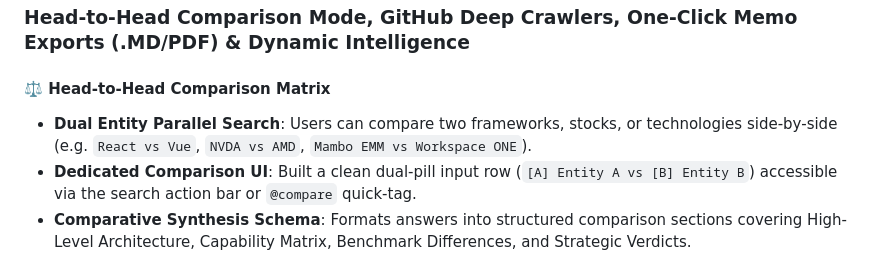
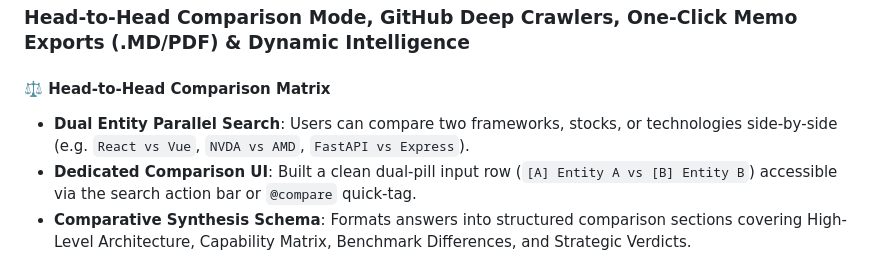
Before and after one commit to Hitesh-15/Cortex-AI-search, a Markdown page: RELEASE_NOTES.md, the part around the change. Drawn GitHub-style.

Commit message:
Update release notes examples to generic public tech comparisons

```diff
--- a/RELEASE_NOTES.md
+++ b/RELEASE_NOTES.md
@@ -8,7 +8,7 @@ All notable changes, continuous architectural improvements, and daily/weekly fea
 ### **Head-to-Head Comparison Mode, GitHub Deep Crawlers, One-Click Memo Exports (.MD/PDF) & Dynamic Intelligence**
 
 #### ⚖️ Head-to-Head Comparison Matrix
-- **Dual Entity Parallel Search**: Users can compare two frameworks, stocks, or technologies side-by-side (e.g. `React vs Vue`, `NVDA vs AMD`, `Mambo EMM vs Workspace ONE`).
+- **Dual Entity Parallel Search**: Users can compare two frameworks, stocks, or technologies side-by-side (e.g. `React vs Vue`, `NVDA vs AMD`, `FastAPI vs Express`).
 - **Dedicated Comparison UI**: Built a clean dual-pill input row (`[A] Entity A vs [B] Entity B`) accessible via the search action bar or `@compare` quick-tag.
 - **Comparative Synthesis Schema**: Formats answers into structured comparison sections covering High-Level Architecture, Capability Matrix, Benchmark Differences, and Strategic Verdicts.
 
```
